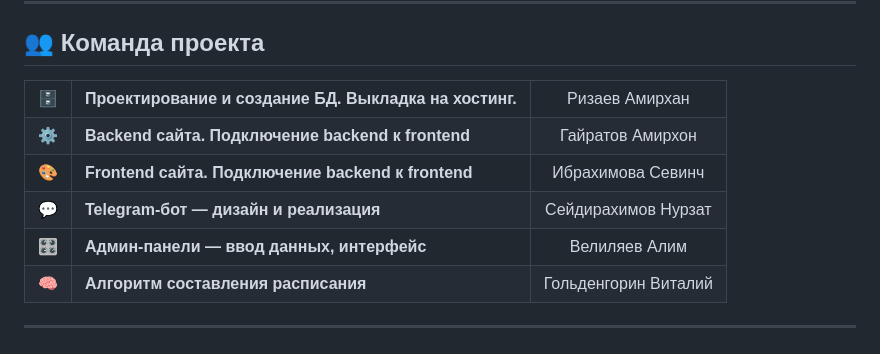
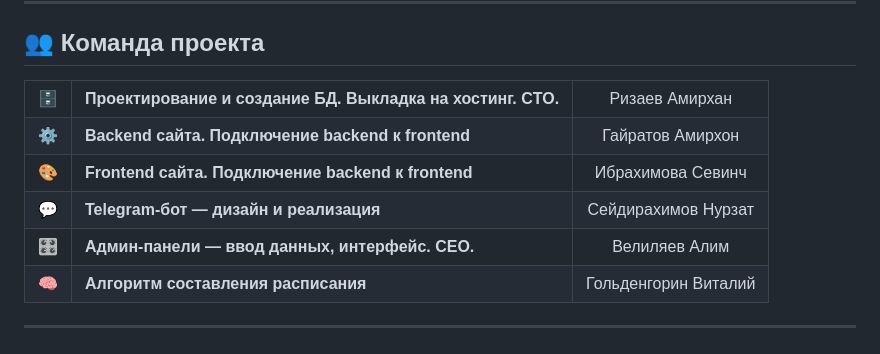
Before and after one commit to AlimVel/schedule, a Markdown page: README.md, the part around the change. Rendered like a GitHub page.

```diff
--- a/README.md
+++ b/README.md
@@ -83,7 +83,7 @@
 <table>
   <tr>
     <td align="center">🗄️</td>
-    <td><b>Проектирование и создание БД. Выкладка на хостинг.</b></td>
+    <td><b>Проектирование и создание БД. Выкладка на хостинг. CTO.</b></td>
     <td align="center">Ризаев Амирхан</td>
   </tr>
   <tr>
@@ -103,7 +103,7 @@
   </tr>
   <tr>
     <td align="center">🎛️</td>
-    <td><b>Админ-панели — ввод данных, интерфейс</b></td>
+    <td><b>Админ-панели — ввод данных, интерфейс. CEO.</b></td>
     <td align="center">Велиляев Алим</td>
   </tr>
   <tr>
```
